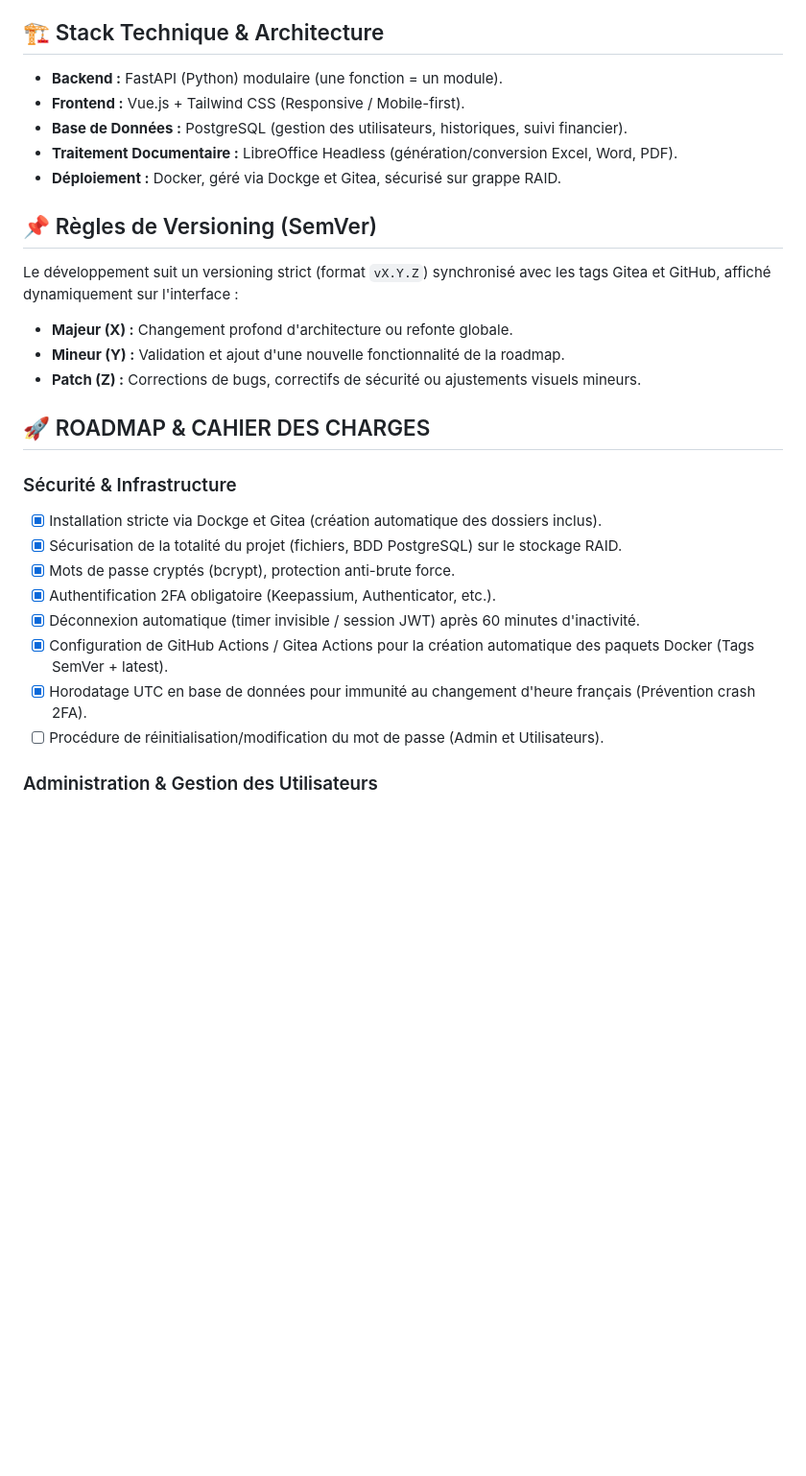
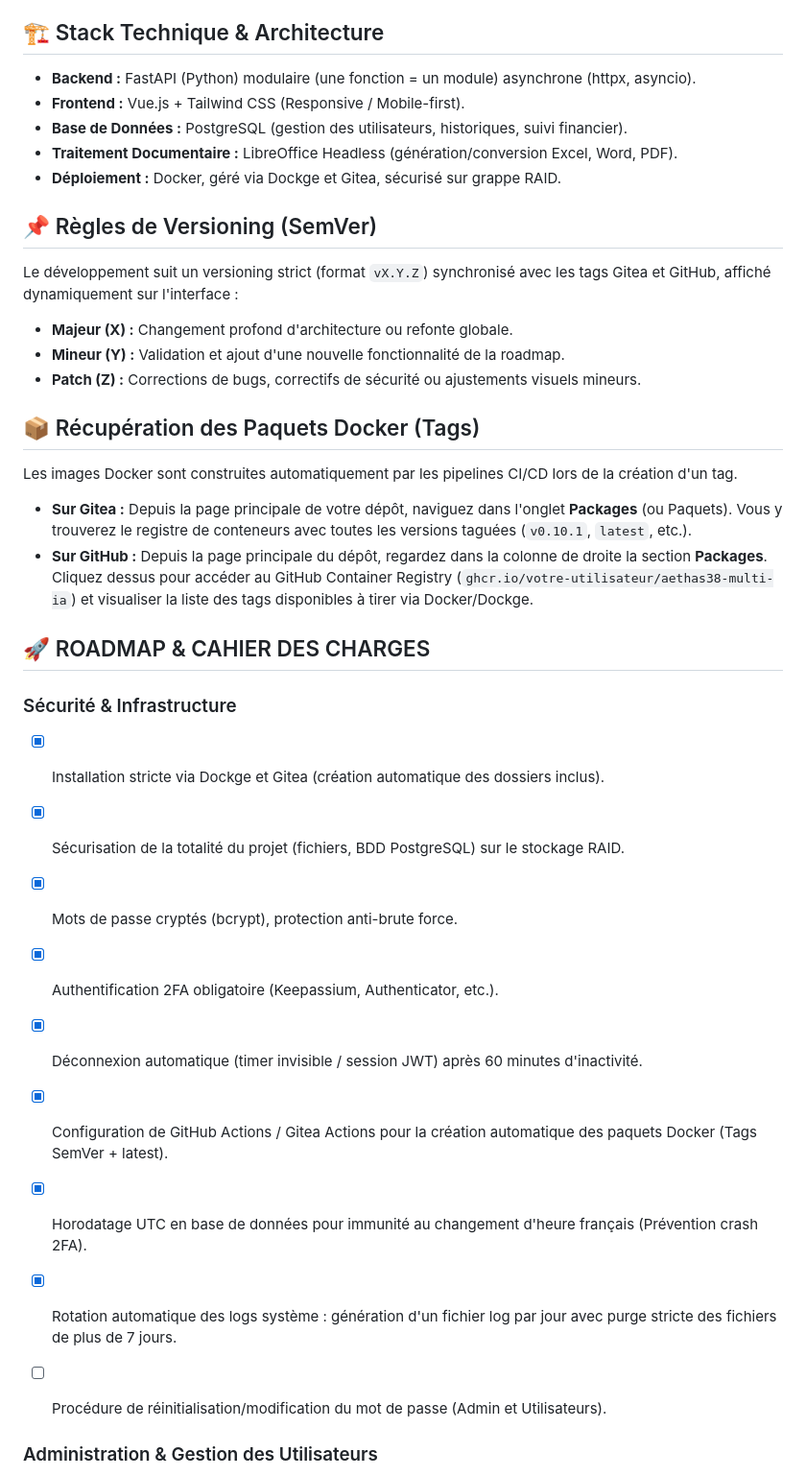
Before and after one commit to Reivax69008/Aethas-Multi-IA, a Markdown page: README.md, the part around one of its changes. Shown at 96% size. GitHub-like rendering; blank space fills up the shorter version.

Commit message:
Maj readme

```diff
--- a/README.md
+++ b/README.md
@@ -5,28 +5,56 @@ Ce projet est un laboratoire d'intelligence artificielle personnel. Il agit comm
 L'interface visuelle est inspirée de l'ergonomie de Gemini, avec le logo stylisé A38 (cerveau en réseau neuronal néon) comme charte graphique centrale.
 
 ## 🏗️ Stack Technique & Architecture
-- **Backend :** FastAPI (Python) modulaire (une fonction = un module).
-- **Frontend :** Vue.js + Tailwind CSS (Responsive / Mobile-first).
-- **Base de Données :** PostgreSQL (gestion des utilisateurs, historiques, suivi financier).
-- **Traitement Documentaire :** LibreOffice Headless (génération/conversion Excel, Word, PDF).
-- **Déploiement :** Docker, géré via Dockge et Gitea, sécurisé sur grappe RAID.
+
+* **Backend :** FastAPI (Python) modulaire (une fonction = un module) asynchrone (httpx, asyncio).
+* **Frontend :** Vue.js + Tailwind CSS (Responsive / Mobile-first).
+* **Base de Données :** PostgreSQL (gestion des utilisateurs, historiques, suivi financier).
+* **Traitement Documentaire :** LibreOffice Headless (génération/conversion Excel, Word, PDF).
+* **Déploiement :** Docker, géré via Dockge et Gitea, sécurisé sur grappe RAID.
 
 ## 📌 Règles de Versioning (SemVer)
+
 Le développement suit un versioning strict (format `vX.Y.Z`) synchronisé avec les tags Gitea et GitHub, affiché dynamiquement sur l'interface :
-- **Majeur (X) :** Changement profond d'architecture ou refonte globale.
-- **Mineur (Y) :** Validation et ajout d'une nouvelle fonctionnalité de la roadmap.
-- **Patch (Z) :** Corrections de bugs, correctifs de sécurité ou ajustements visuels mineurs.
+
+* **Majeur (X) :** Changement profond d'architecture ou refonte globale.
+* **Mineur (Y) :** Validation et ajout d'une nouvelle fonctionnalité de la roadmap.
+* **Patch (Z) :** Corrections de bugs, correctifs de sécurité ou ajustements visuels mineurs.
+
+## 📦 Récupération des Paquets Docker (Tags)
+
+Les images Docker sont construites automatiquement par les pipelines CI/CD lors de la création d'un tag.
+
+* **Sur Gitea :** Depuis la page principale de votre dépôt, naviguez dans l'onglet **Packages** (ou Paquets). Vous y trouverez le registre de conteneurs avec toutes les versions taguées (`v0.10.1`, `latest`, etc.).
+* **Sur GitHub :** Depuis la page principale du dépôt, regardez dans la colonne de droite la section **Packages**. Cliquez dessus pour accéder au GitHub Container Registry (`ghcr.io/votre-utilisateur/aethas38-multi-ia`) et visualiser la liste des tags disponibles à tirer via Docker/Dockge.
 
 ## 🚀 ROADMAP & CAHIER DES CHARGES
 
 ### Sécurité & Infrastructure
-- [x] Installation stricte via Dockge et Gitea (création automatique des dossiers inclus).
-- [x] Sécurisation de la totalité du projet (fichiers, BDD PostgreSQL) sur le stockage RAID.
-- [x] Mots de passe cryptés (bcrypt), protection anti-brute force.
-- [x] Authentification 2FA obligatoire (Keepassium, Authenticator, etc.).
-- [x] Déconnexion automatique (timer invisible / session JWT) après 60 minutes d'inactivité.
-- [x] Configuration de GitHub Actions / Gitea Actions pour la création automatique des paquets Docker (Tags SemVer + latest).
-- [x] Horodatage UTC en base de données pour immunité au changement d'heure français (Prévention crash 2FA).
-- [ ] Procédure de réinitialisation/modification du mot de passe (Admin et Utilisateurs).
+
+* [x] Installation stricte via Dockge et Gitea (création automatique des dossiers inclus).
+
+
+* [x] Sécurisation de la totalité du projet (fichiers, BDD PostgreSQL) sur le stockage RAID.
+
+
+* [x] Mots de passe cryptés (bcrypt), protection anti-brute force.
+
+
+* [x] Authentification 2FA obligatoire (Keepassium, Authenticator, etc.).
+
+
+* [x] Déconnexion automatique (timer invisible / session JWT) après 60 minutes d'inactivité.
+
+
+* [x] Configuration de GitHub Actions / Gitea Actions pour la création automatique des paquets Docker (Tags SemVer + latest).
+
+
+* [x] Horodatage UTC en base de données pour immunité au changement d'heure français (Prévention crash 2FA).
+
+
+* [x] Rotation automatique des logs système : génération d'un fichier log par jour avec purge stricte des fichiers de plus de 7 jours.
+* [ ] Procédure de réinitialisation/modification du mot de passe (Admin et Utilisateurs).
+
+
 
 ### Administration & Gestion des Utilisateurs
```
Also changed, not shown: other parts of README.md (+64 -24 lines).
